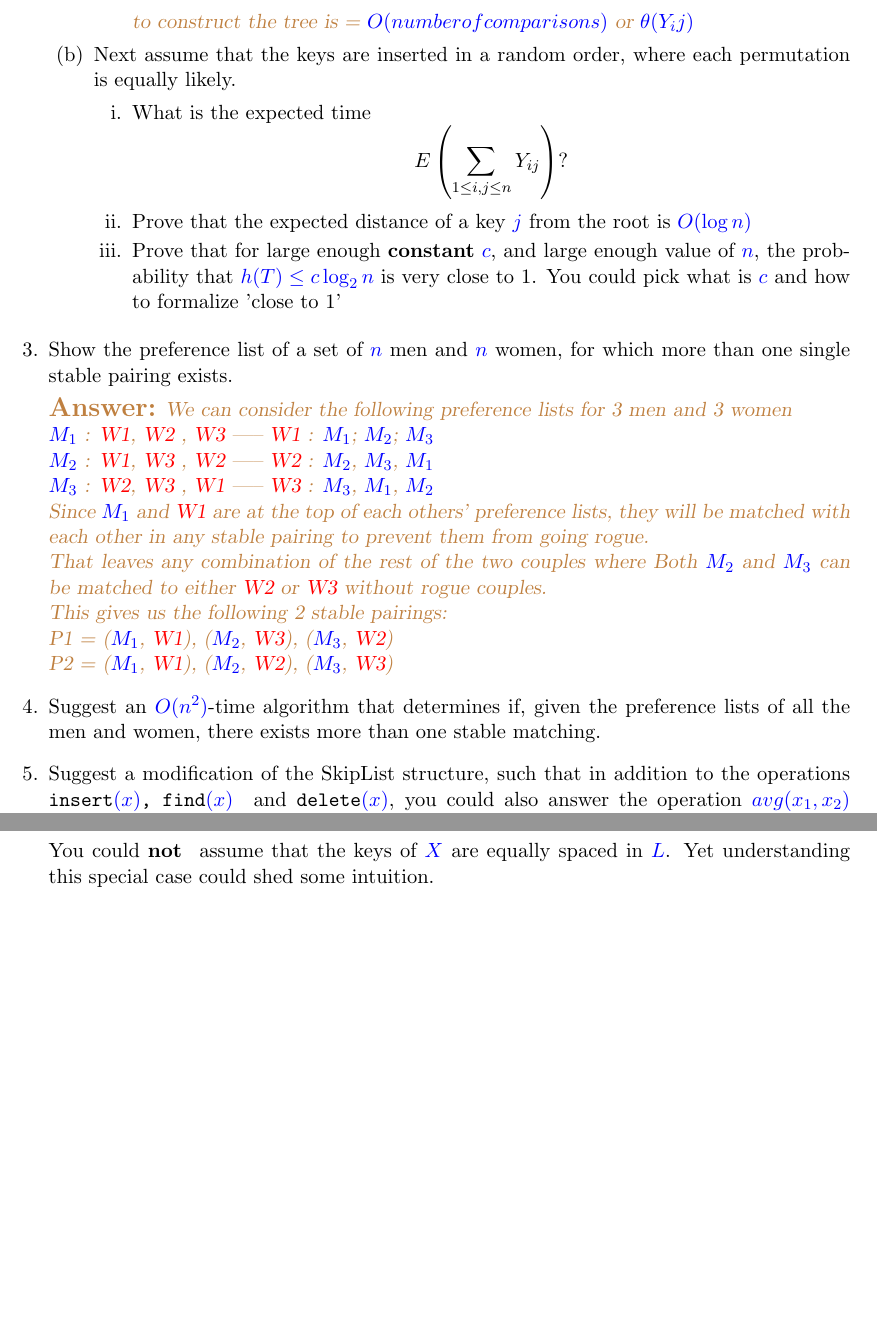
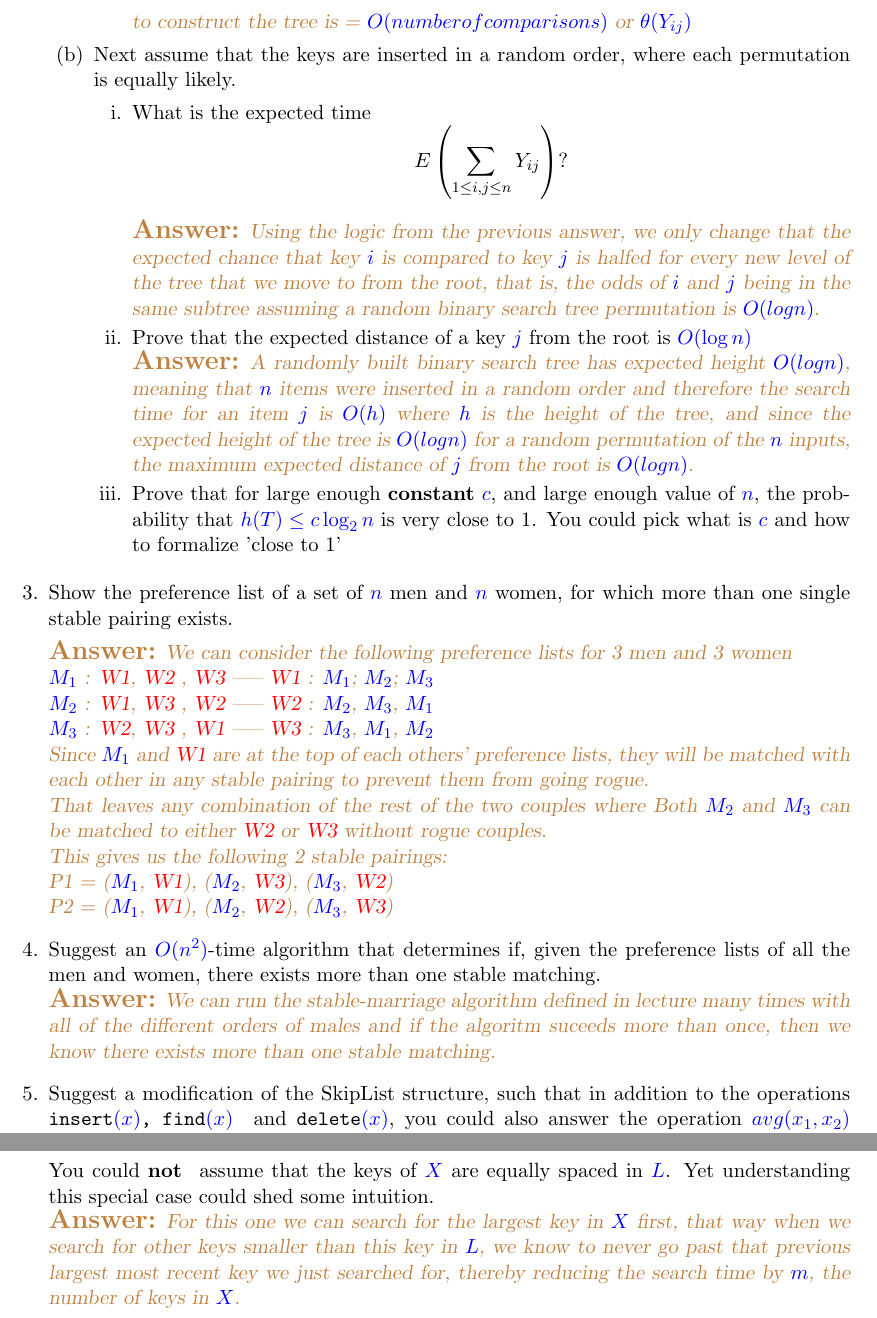
Before and after one commit to jordansiaha/545Homework, a LaTeX problem sheet (Homework1/hw1.tex): two parts of pages 5 and 8 of 8, joined at a grey line, cut so that both start at the same text, the shorter picture padded with empty space. Compiled offline with pdfLaTeX.

Commit message:
This is too hard

```diff
--- a/Homework1/hw1.tex
+++ b/Homework1/hw1.tex
@@ -288,15 +288,17 @@ perform, yielding a total of $O(n log n)$ time to perform all insertions.}
     For example if $j$ is the first key that was inserted, then it is in the root of $T$ and it is compared to every other key inserted afterward.
 \\\ans{Using the fact that the keys are inserted in an already sorted order, we would then know for certain that before every new insertion, we would hit every node currently in the
 binary search tree before inserting a new node, therefore every new node is compared to every other node smaller than it. This also means that each new key is always inserted as the right node of the previous key.
-\\ We can think of the above summation as everytime ANY key $i$ is compared to any other key $j$, then $Y_ij = 1$, and since every key will be compared to each other by the property of the insertion order stated above, then we can say that the work to construct the tree is proportional to the summation since we can guarantee that every single key is compared to every other key before it and every other key after it.
-\\ This means that we can guarantee the claim that the amount of work required to construct the tree is = $O(number of comparisons)$ or $\theta(Y_ij)$}
+\\ We can think of the above summation as everytime ANY key $i$ is compared to any other key $j$, then $Y_{ij} = 1$, and since every key will be compared to each other by the property of the insertion order stated above, then we can say that the work to construct the tree is proportional to the summation since we can guarantee that every single key is compared to every other key before it and every other key after it.
+\\ This means that we can guarantee the claim that the amount of work required to construct the tree is = $O(number of comparisons)$ or $\theta(Y_{ij})$}
 
     \end{enumerate}
    \i Next assume that the keys are inserted in a random order, where each permutation is equally likely.
     \begin{enumerate}
 
     \i  What is the expected time $$E\left(\sum_{1\leq i,j\leq n}Y_{ij}\right) ? $$
+\\\ans{Using the logic from the previous answer, we only change that the expected chance that key $i$ is compared to key $j$ is halfed for every new level of the tree that we move to from the root, that is, the odds of $i$ and $j$ being in the same subtree assuming a random binary search tree permutation is $O(logn)$.}
     \i Prove  that the expected distance of a key $j$ from the root is $O(\log n)$
+\\\ans{A randomly built binary search tree has expected height $O(logn)$, meaning that $n$ items were inserted in a random order and therefore the search time for an item $j$ is $O(h)$ where $h$ is the height of the tree, and since the expected height of the tree is $O(logn)$ for a random permutation of the $n$ inputs, the maximum expected distance of $j$ from the root is $O(logn)$.}
     \i Prove that for large enough {\bf  constant}  $c$, and large enough value of $n$, the probability that $h(T)\leq c\log_2n $ is very close to 1.
     You could pick what is $c$ and how to formalize 'close to 1'
 
@@ -322,6 +324,7 @@ binary search tree before inserting a new node, therefore every new node is comp
 \\ P2 = ($M_1$, \textcolor{red}{W1}), ($M_2$, \textcolor{red}{W2}), ($M_3$, \textcolor{red}{W3})}
 
  \i Suggest an $O(n^2)$-time algorithm that determines if, given the preference lists of all the men and women, there exists more than one stable matching.
+\\\ans{We can run the stable-marriage algorithm defined in lecture many times with all of the different orders of males and if the algoritm suceeds more than once, then we know there exists more than one stable matching.}
 
   \i Suggest a modification of the SkipList structure, such that in addition to the operations
  { \tt insert$(x)$, find$(x)$ } and {\tt delete$(x)$}, you could also answer the operation {\tt $avg(x_1, x_2)$ } which reports the average of all keys stores in the skip list whose value is $\geq x_1$ but $\leq x_2$.
@@ -431,6 +434,7 @@ This means that we can $bubble up$ every $2$ elements in the skiplist to end up
 
 
 You could {\bf not } assume that the keys of $X$ are equally spaced in $L$. Yet understanding this special case could shed some intuition.
+\\\ans{For this one we can search for the largest key in $X$ first, that way when we search for other keys smaller than this key in $L$, we know to never go past that previous largest most recent key we just searched for, thereby reducing the search time by $m$, the number of keys in $X$.}
 
 \end{enumerate}
 
```
Also changed, not shown: Homework1/hw1.pdf, Homework1/hw1.tex (2 more changed lines), 1 other file.
